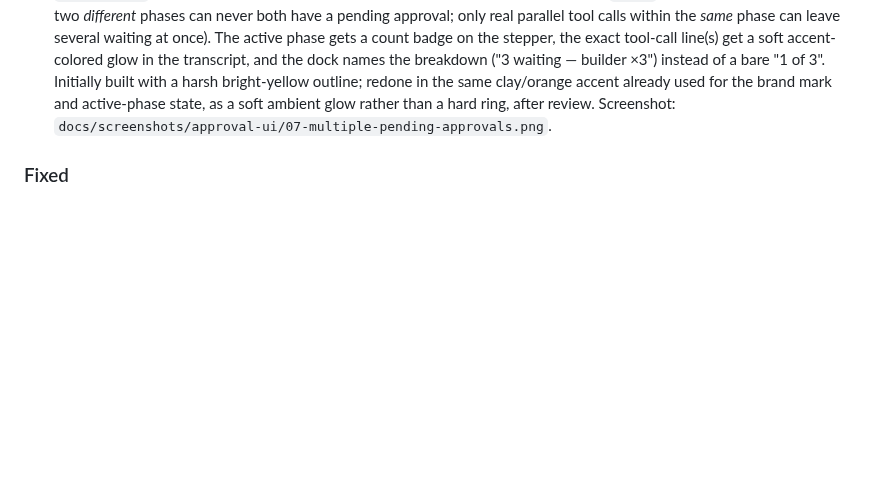
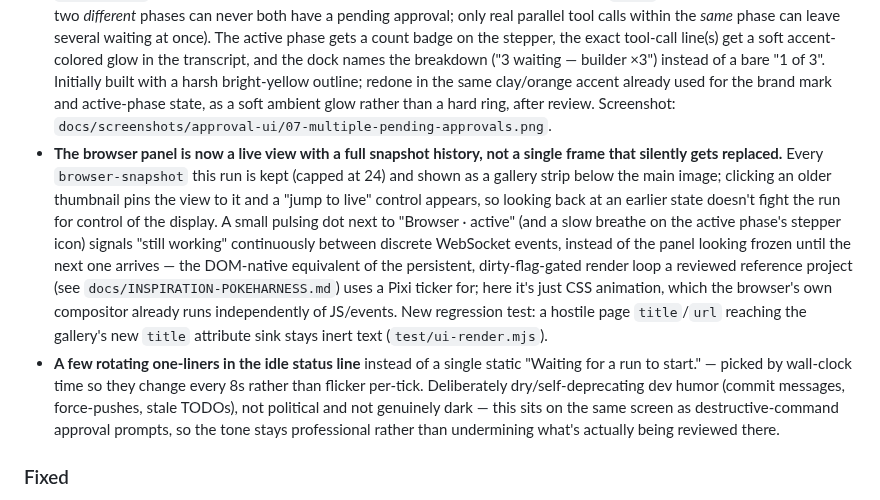
Before and after one commit to noobhacker02/Agentic-dev-alpha, a Markdown page: CHANGELOG.md, the part around the change. Rendered like a GitHub page; blank space fills up the shorter version.

```diff
--- a/CHANGELOG.md
+++ b/CHANGELOG.md
@@ -54,6 +54,24 @@ All notable changes to this project are documented here. Format follows
   same clay/orange accent already used for the brand mark and active-phase state, as a soft ambient
   glow rather than a hard ring, after review. Screenshot:
   `docs/screenshots/approval-ui/07-multiple-pending-approvals.png`.
+- **The browser panel is now a live view with a full snapshot history, not a single frame that
+  silently gets replaced.** Every `browser-snapshot` this run is kept (capped at 24) and shown as a
+  gallery strip below the main image; clicking an older thumbnail pins the view to it and a
+  "jump to live" control appears, so looking back at an earlier state doesn't fight the run for
+  control of the display. A small pulsing dot next to "Browser · active" (and a slow breathe on the
+  active phase's stepper icon) signals "still working" continuously between discrete WebSocket
+  events, instead of the panel looking frozen until the next one arrives — the DOM-native
+  equivalent of the persistent, dirty-flag-gated render loop a reviewed reference project
+  (see `docs/INSPIRATION-POKEHARNESS.md`) uses a Pixi ticker for; here it's just CSS animation,
+  which the browser's own compositor already runs independently of JS/events. New regression test:
+  a hostile page `title`/`url` reaching the gallery's new `title` attribute sink stays inert text
+  (`test/ui-render.mjs`).
+- **A few rotating one-liners in the idle status line** instead of a single static "Waiting for a run
+  to start." — picked by wall-clock time so they change every 8s rather than flicker per-tick.
+  Deliberately dry/self-deprecating dev humor (commit messages, force-pushes, stale TODOs), not
+  political and not genuinely dark — this sits on the same screen as destructive-command approval
+  prompts, so the tone stays professional rather than undermining what's actually being reviewed
+  there.
 
 ### Fixed
 - The screenshot tool's base64 image data was dumped into the transcript, the log index and every
```
Also changed, not shown: docs/UI.md (+17 -2 lines), docs/screenshots/approval-ui/01-full-dashboard-with-browser-panel.png, docs/screenshots/approval-ui/02-permission-prompt.png, docs/screenshots/approval-ui/06-desktop-theme.png, docs/screenshots/approval-ui/07-multiple-pending-approvals.png, 2 other files.
